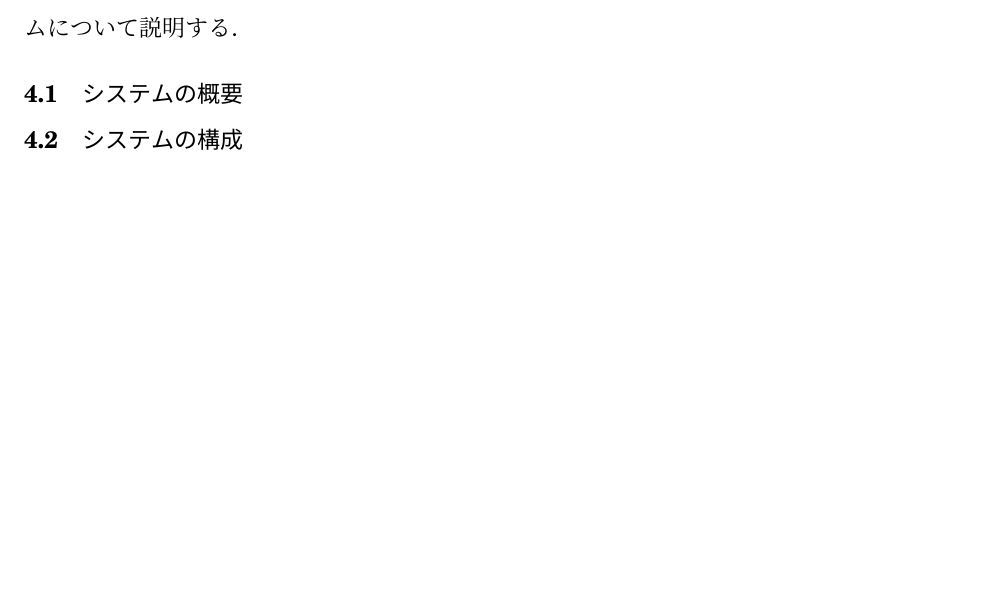
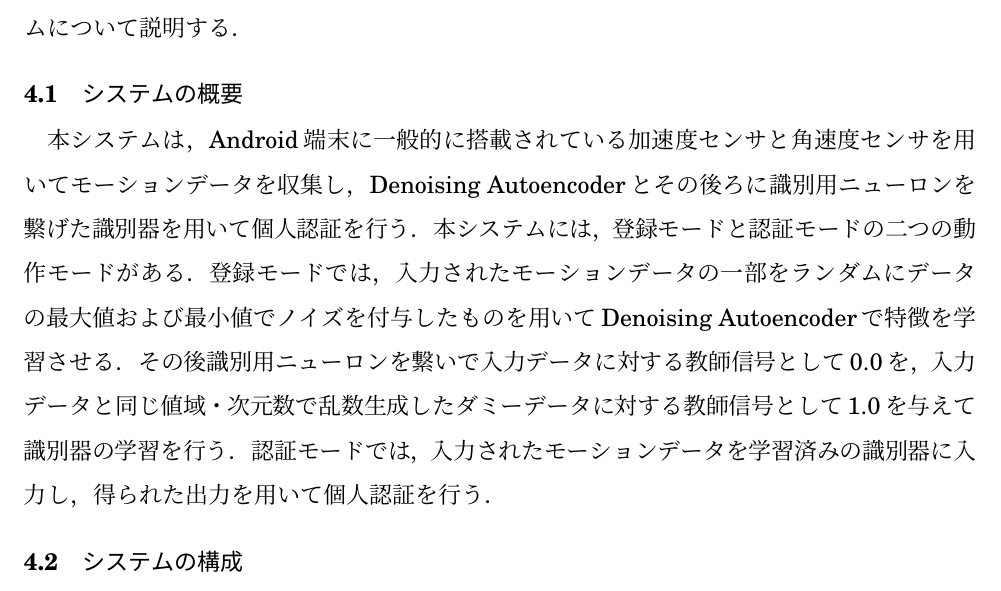
Before and after one commit to arkenous/master-thesis, a LaTeX document (master.tex, which reads 4_System.tex): part of page 17 of 19, cut so that both start at the same text, the shorter picture padded with empty space. Compiled offline with pLaTeX and dvipdfmx.

Commit message:
Add system summary

```diff
--- a/4_System.tex
+++ b/4_System.tex
@@ -1,8 +1,13 @@
 \chapter{提案システム}
 本章では，本研究で開発したスマートフォンのモーションセンサを利用した個人認証システムについて説明する．
 
-% @suppress
 \section{システムの概要}
+本システムは，Android端末に一般的に搭載されている加速度センサと角速度センサを用いてモーションデータを収集し，Denoising Autoencoderとその後ろに識別用ニューロンを繋げた識別器を用いて個人認証を行う．
+本システムには，登録モードと認証モードの二つの動作モードがある．
+登録モードでは，入力されたモーションデータの一部をランダムにデータの最大値および最小値でノイズを付与したものを用いてDenoising Autoencoderで特徴を学習させる．
+その後識別用ニューロンを繋いで入力データに対する教師信号として0.0を，入力データと同じ値域・次元数で乱数生成したダミーデータに対する教師信号として1.0を与えて識別器の学習を行う．
+認証モードでは，入力されたモーションデータを学習済みの識別器に入力し，得られた出力を用いて個人認証を行う．
+
 
 % @suppress
 \section{システムの構成}
```
